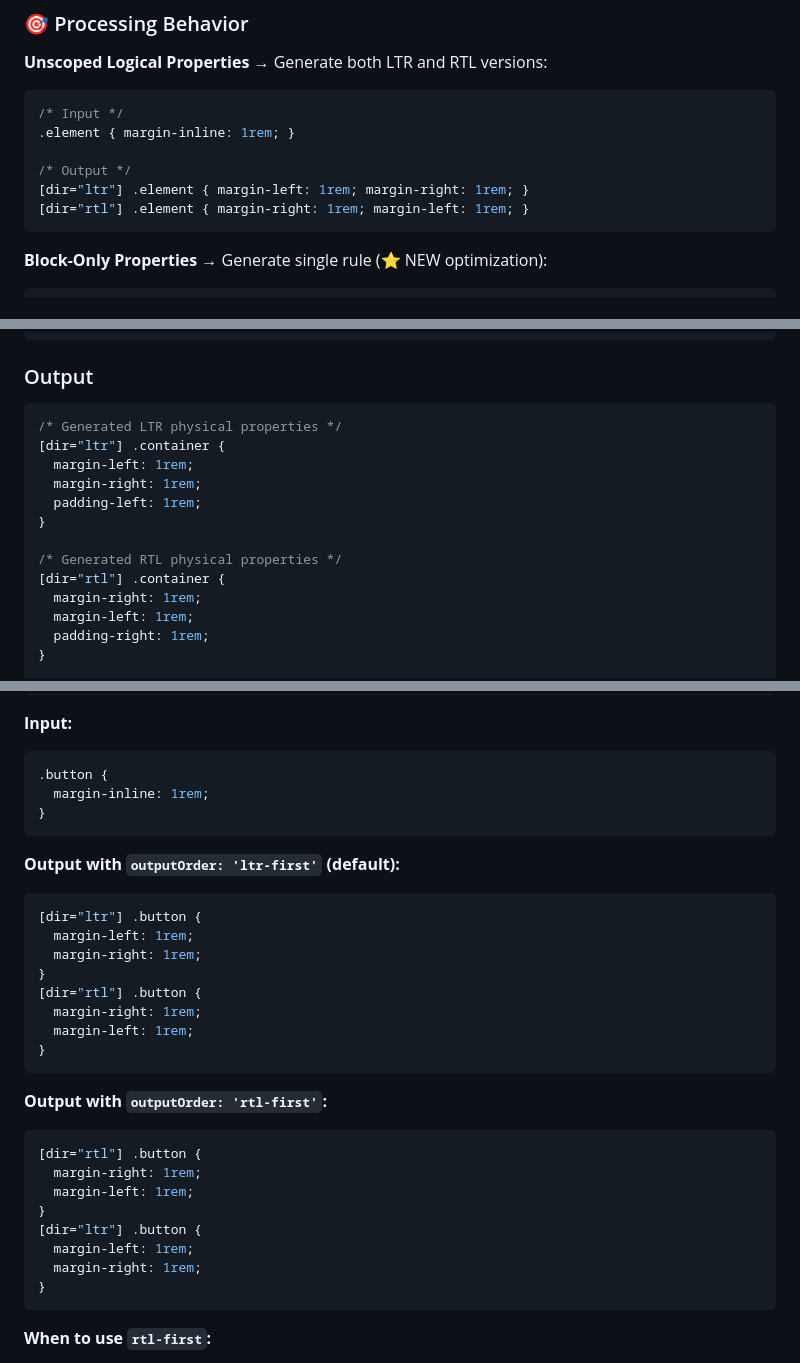
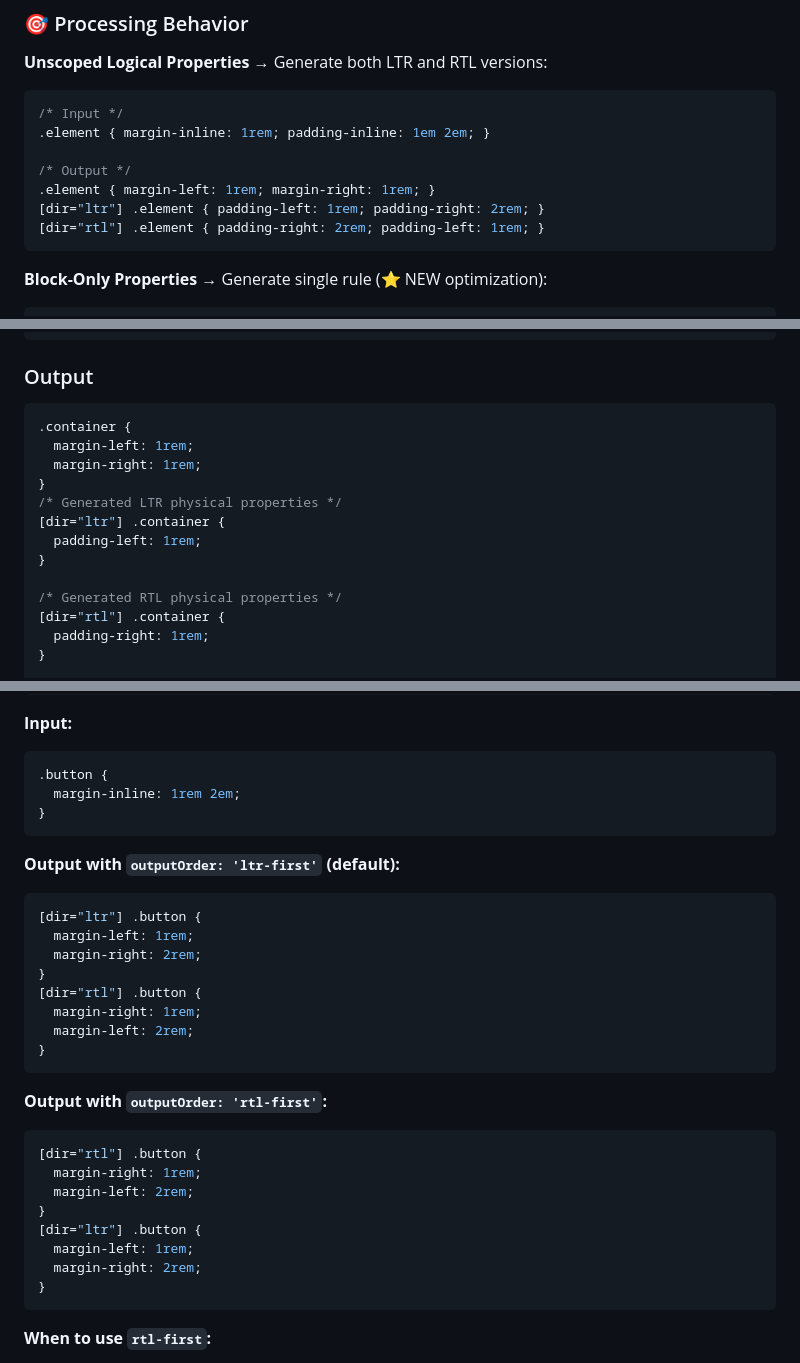
Before and after one commit to oe/postcss-logical-polyfill, a Markdown page: README.md, 3 parts joined by grey strips. Drawn GitHub-style.

Commit message:
docs: update readme

````diff
--- a/README.md
+++ b/README.md
@@ -90,11 +90,12 @@ The plugin processes all standard [CSS Logical Properties](https://developer.moz
 **Unscoped Logical Properties** → Generate both LTR and RTL versions:
 ```css
 /* Input */
-.element { margin-inline: 1rem; }
+.element { margin-inline: 1rem; padding-inline: 1em 2em; }
 
 /* Output */
-[dir="ltr"] .element { margin-left: 1rem; margin-right: 1rem; }
-[dir="rtl"] .element { margin-right: 1rem; margin-left: 1rem; }
+.element { margin-left: 1rem; margin-right: 1rem; }
+[dir="ltr"] .element { padding-left: 1rem; padding-right: 2rem; }
+[dir="rtl"] .element { padding-right: 2rem; padding-left: 1rem; }
 ```
 
 **Block-Only Properties** → Generate single rule (⭐ NEW optimization):
@@ -170,17 +171,17 @@ postcss([
 ### Output
 
 ```css
+.container {
+  margin-left: 1rem;
+  margin-right: 1rem;
+}
 /* Generated LTR physical properties */
 [dir="ltr"] .container {
-  margin-left: 1rem;
-  margin-right: 1rem;
   padding-left: 1rem;
 }
 
 /* Generated RTL physical properties */
 [dir="rtl"] .container {
-  margin-right: 1rem;
-  margin-left: 1rem;
   padding-right: 1rem;
 }
 
@@ -301,7 +302,7 @@ logicalPolyfill({
 **Input:**
 ```css
 .button {
-  margin-inline: 1rem;
+  margin-inline: 1rem 2em;
 }
 ```
 
@@ -309,11 +310,11 @@ logicalPolyfill({
 ```css
 [dir="ltr"] .button {
   margin-left: 1rem;
-  margin-right: 1rem;
+  margin-right: 2rem;
 }
 [dir="rtl"] .button {
   margin-right: 1rem;
-  margin-left: 1rem;
+  margin-left: 2rem;
 }
 ```
 
@@ -321,11 +322,11 @@ logicalPolyfill({
 ```css
 [dir="rtl"] .button {
   margin-right: 1rem;
-  margin-left: 1rem;
+  margin-left: 2rem;
 }
 [dir="ltr"] .button {
   margin-left: 1rem;
-  margin-right: 1rem;
+  margin-right: 2rem;
 }
 ```
 
````
